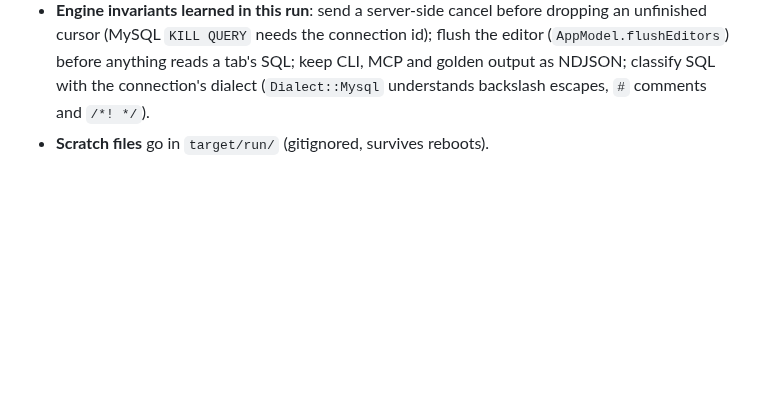
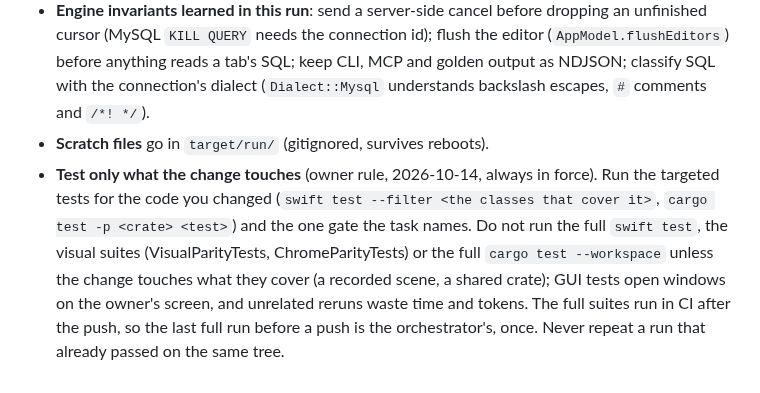
Before and after one commit to faisalcayunda/queryhive, a Markdown page: AGENTS.md, the part around the change. GitHub-like rendering; blank space fills up the shorter version.

Commit message:
docs(agents): test only what the change touches

```diff
--- a/AGENTS.md
+++ b/AGENTS.md
@@ -61,3 +61,4 @@ Every tier gets at most 2 review rounds. Only a blocking finding earns round 2;
 - **Measure through the dev build only**: run `app/dist/QueryHive.app/Contents/MacOS/QueryHive --bench <scenario>` by path with isolated data. The installed `/Applications/QueryHive.app` and `/Applications/TablePro.app` belong to the owner and share the dev build's bundle id, so address apps by path, never by bundle id or name. `tools/bench/qhbench` drives apps and is for the owner to run.
 - **Engine invariants learned in this run**: send a server-side cancel before dropping an unfinished cursor (MySQL `KILL QUERY` needs the connection id); flush the editor (`AppModel.flushEditors`) before anything reads a tab's SQL; keep CLI, MCP and golden output as NDJSON; classify SQL with the connection's dialect (`Dialect::Mysql` understands backslash escapes, `#` comments and `/*! */`).
 - **Scratch files** go in `target/run/` (gitignored, survives reboots).
+- **Test only what the change touches** (owner rule, 2026-10-14, always in force). Run the targeted tests for the code you changed (`swift test --filter <the classes that cover it>`, `cargo test -p <crate> <test>`) and the one gate the task names. Do not run the full `swift test`, the visual suites (VisualParityTests, ChromeParityTests) or the full `cargo test --workspace` unless the change touches what they cover (a recorded scene, a shared crate); GUI tests open windows on the owner's screen, and unrelated reruns waste time and tokens. The full suites run in CI after the push, so the last full run before a push is the orchestrator's, once. Never repeat a run that already passed on the same tree.
```
